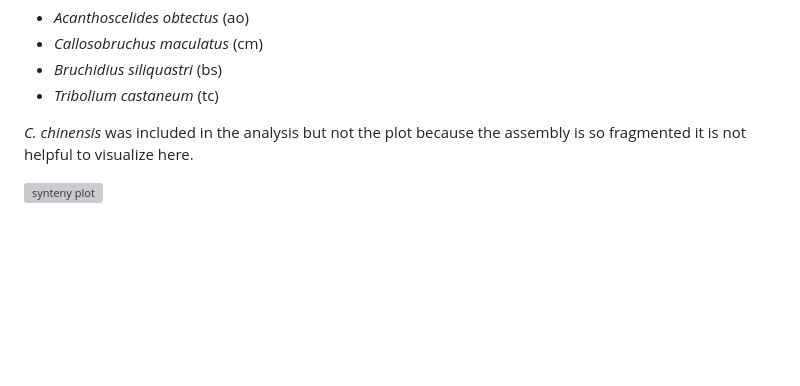
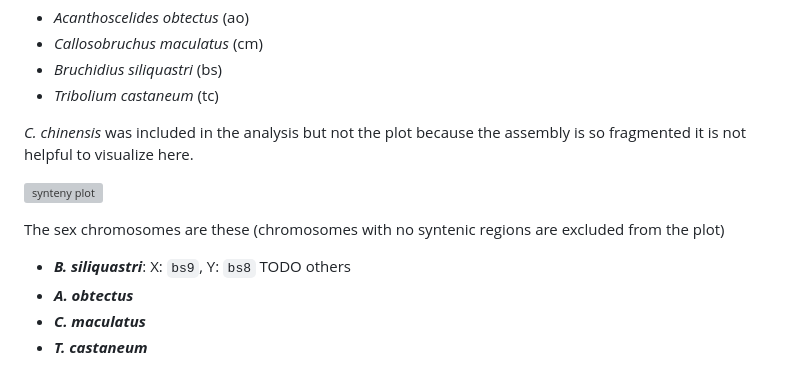
Before and after one commit to milena-t/PhD_chapter2, a Markdown page: README.md, the part around the change. Drawn GitHub-style; blank space fills up the shorter version; grey boxes are pictures that could not be loaded.

```diff
--- a/README.md
+++ b/README.md
@@ -33,3 +33,11 @@ The order in the species in the below plot from top to bottom is:
 *C. chinensis* was included in the analysis but not the plot because the assembly is so fragmented it is not helpful to visualize here.
 
 ![synteny plot](data/images/synvisio_plot.png)
+
+The sex chromosomes are these (chromosomes with no syntenic regions are excluded from the plot)
+
+* ***B. siliquastri***: X: `bs9`, Y: `bs8`
+TODO others
+* ***A. obtectus***
+* ***C. maculatus***
+* ***T. castaneum***
```
